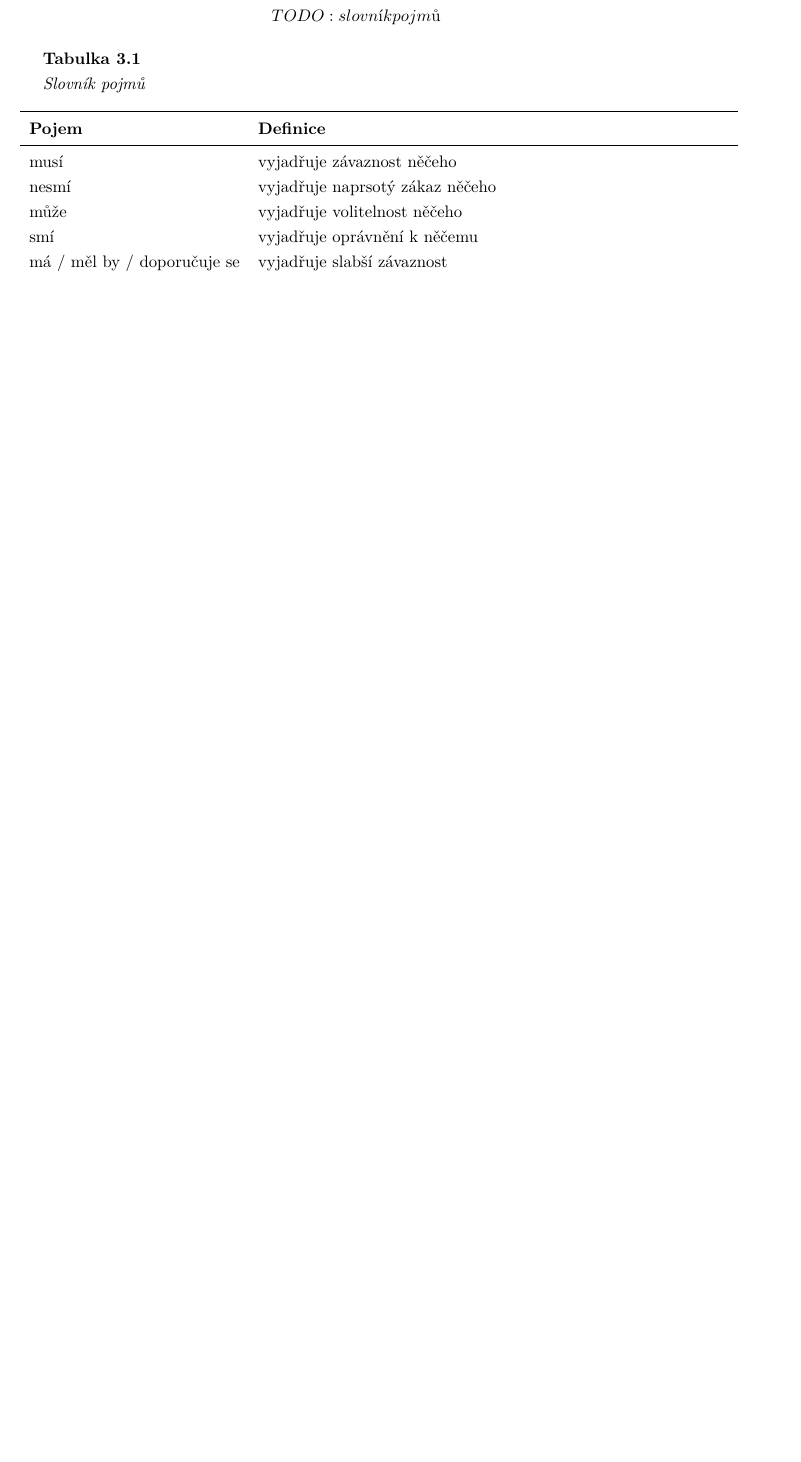
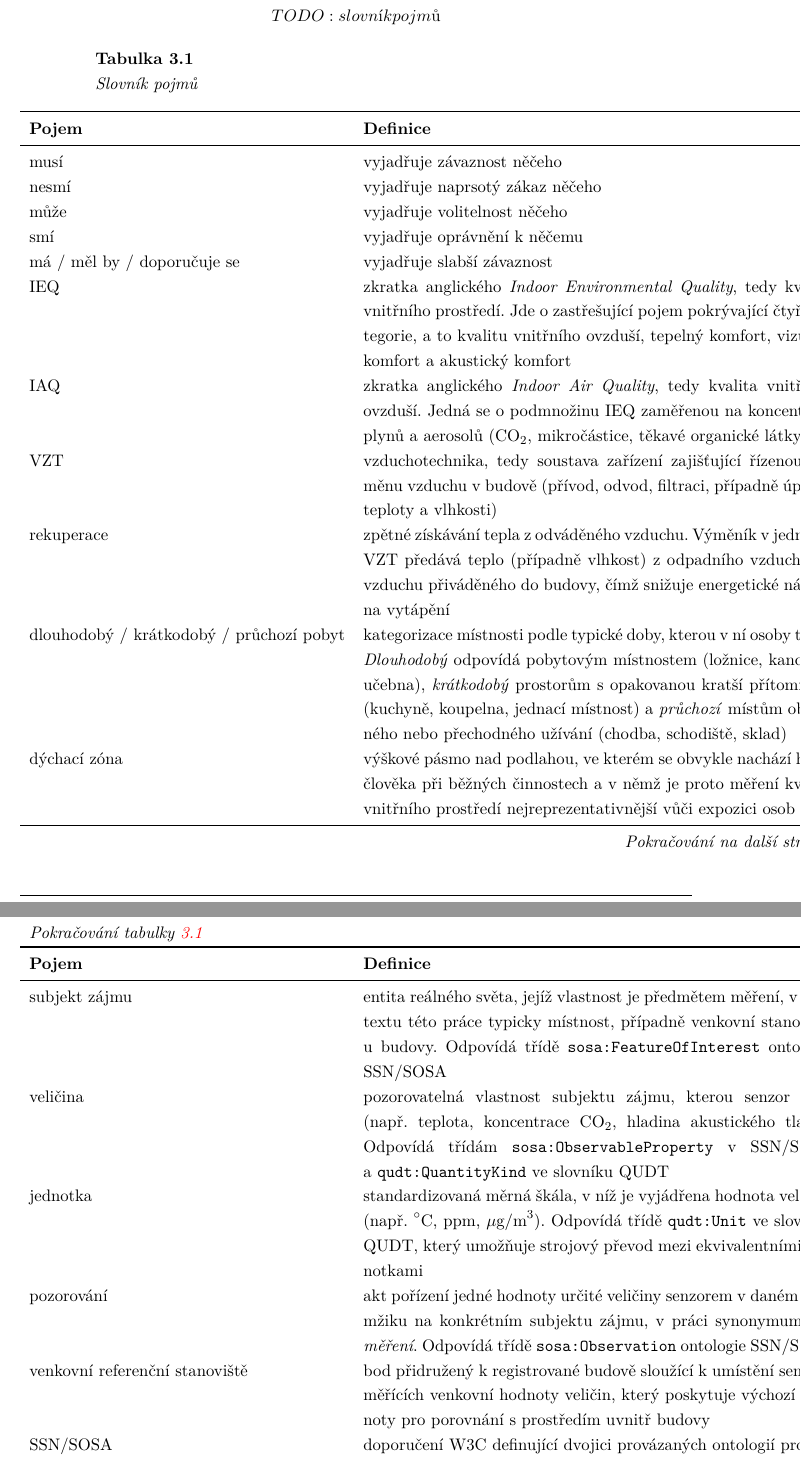
Before and after one commit to MrLogEN/BP, a LaTeX thesis (prace.tex, which reads pozadavky.tex): part of page 67 of 91 before the commit and two parts of pages 67 and 68 of 92 after it, the two joined at a grey line, cut so that both start at the same text, the shorter picture padded with empty space. Compiled offline with pdfLaTeX.

Commit message:
Add glossary terms

```diff
--- a/pozadavky.tex
+++ b/pozadavky.tex
@@ -27,6 +27,21 @@
     může & vyjadřuje volitelnost něčeho\\
     smí & vyjadřuje oprávnění k něčemu \\
     má / měl by / doporučuje se & vyjadřuje slabší závaznost \\
+    IEQ & zkratka anglického \emph{Indoor Environmental Quality}, tedy kvalita vnitřního prostředí. Jde o zastřešující pojem pokrývající čtyři kategorie, a~to kvalitu vnitřního ovzduší, tepelný komfort, vizuální komfort a~akustický komfort \\
+    IAQ & zkratka anglického \emph{Indoor Air Quality}, tedy kvalita vnitřního ovzduší. Jedná se o~podmnožinu IEQ zaměřenou na koncentrace plynů a~aerosolů (CO\textsubscript{2}, mikročástice, těkavé organické látky aj.) \\
+    VZT & vzduchotechnika, tedy soustava zařízení zajišťující řízenou výměnu vzduchu v~budově (přívod, odvod, filtraci, případně úpravu teploty a~vlhkosti) \\
+    rekuperace & zpětné získávání tepla z~odváděného vzduchu. Výměník v~jednotce VZT předává teplo (případně vlhkost) z~odpadního vzduchu do vzduchu přiváděného do budovy, čímž snižuje energetické nároky na vytápění \\
+    dlouhodobý / krátkodobý / průchozí pobyt & kategorizace místnosti podle typické doby, kterou v~ní osoby tráví. \emph{Dlouhodobý} odpovídá pobytovým místnostem (ložnice, kancelář, učebna), \emph{krátkodobý} prostorům s~opakovanou kratší přítomností (kuchyně, koupelna, jednací místnost) a~\emph{průchozí} místům občasného nebo přechodného užívání (chodba, schodiště, sklad) \\
+    dýchací zóna & výškové pásmo nad podlahou, ve kterém se obvykle nachází hlava člověka při běžných činnostech a~v~němž je proto měření kvality vnitřního prostředí nejreprezentativnější vůči expozici osob \\
+    subjekt zájmu & entita reálného světa, jejíž vlastnost je předmětem měření, v~kontextu této práce typicky místnost, případně venkovní stanoviště u~budovy. Odpovídá třídě \texttt{sosa:FeatureOfInterest} ontologie SSN/SOSA \\
+    veličina & pozorovatelná vlastnost subjektu zájmu, kterou senzor měří (např. teplota, koncentrace CO\textsubscript{2}, hladina akustického tlaku). Odpovídá třídám \texttt{sosa:ObservableProperty} v~SSN/SOSA a~\texttt{qudt:QuantityKind} ve slovníku QUDT \\
+    jednotka & standardizovaná měrná škála, v~níž je vyjádřena hodnota veličiny (např. $^{\circ}$C, ppm, $\mu$g/m\textsuperscript{3}). Odpovídá třídě \texttt{qudt:Unit} ve slovníku QUDT, který umožňuje strojový převod mezi ekvivalentními jednotkami \\
+    pozorování & akt pořízení jedné hodnoty určité veličiny senzorem v~daném okamžiku na konkrétním subjektu zájmu, v~práci synonymum pro \emph{měření}. Odpovídá třídě \texttt{sosa:Observation} ontologie SSN/SOSA \\
+    venkovní referenční stanoviště & bod přidružený k registrované budově sloužící k umístění senzorů měřících venkovní hodnoty veličin, který poskytuje výchozí hodnoty pro porovnání s prostředím uvnitř budovy \\
+    SSN/SOSA & doporučení W3C definující dvojici provázaných ontologií pro popis senzorů a~pozorování. \emph{SOSA} (Sensor, Observation, Sample, Actuator) je odlehčené jádro, \emph{SSN} (Semantic Sensor Network) přidává systémovou nadstavbu pro kompozici a~kapacity zařízení \\
+    QUDT & otevřený slovník publikovaný organizací QUDT.org popisující veličiny (\emph{Quantities}), jednotky (\emph{Units}), dimenze (\emph{Dimensions}) a~datové typy (\emph{Types}). Poskytuje URI identifikátory veličin a~jednotek a~koeficienty pro strojový převod mezi nimi \\
+    OFN & otevřené formální normy publikované Digitální a~informační agenturou (DIA) podle zákona č.\,106/1999\,Sb. Stanovují technické požadavky na publikaci otevřených dat orgány veřejné správy, mimo jiné na strukturu, formát, kódování, schéma a~katalogizační metadata \\
+    DCAT-AP-CZ & česká aplikační profilace evropského standardu DCAT-AP pro popis datových katalogů. Definuje strojově čitelná katalogizační metadata otevřených datových sad (název, popis, vydavatel, licence, klíčová slova, distribuce) ve formátu RDF \\
 \end{longtable}
 
 \input{pozadavky/funkcni}
```
